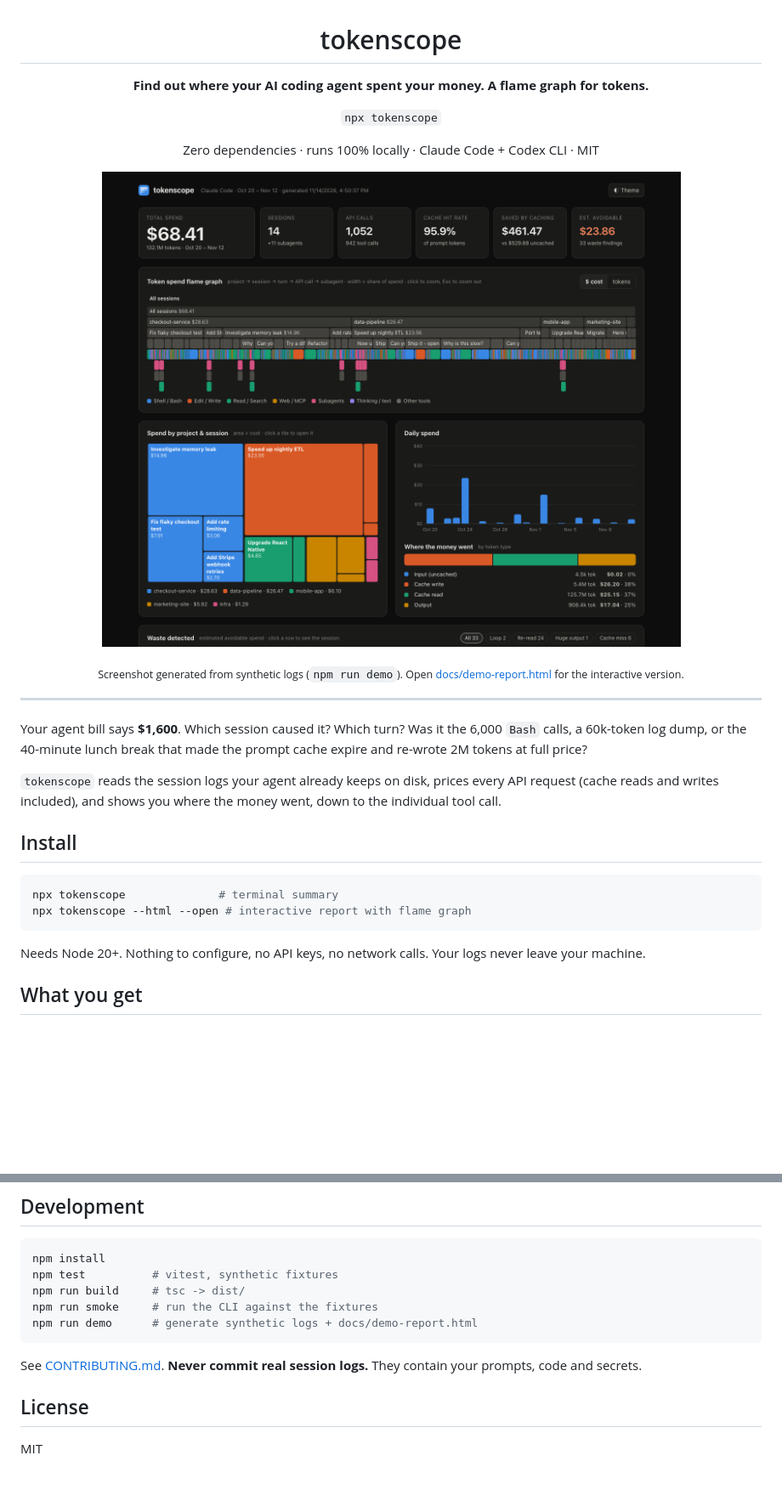
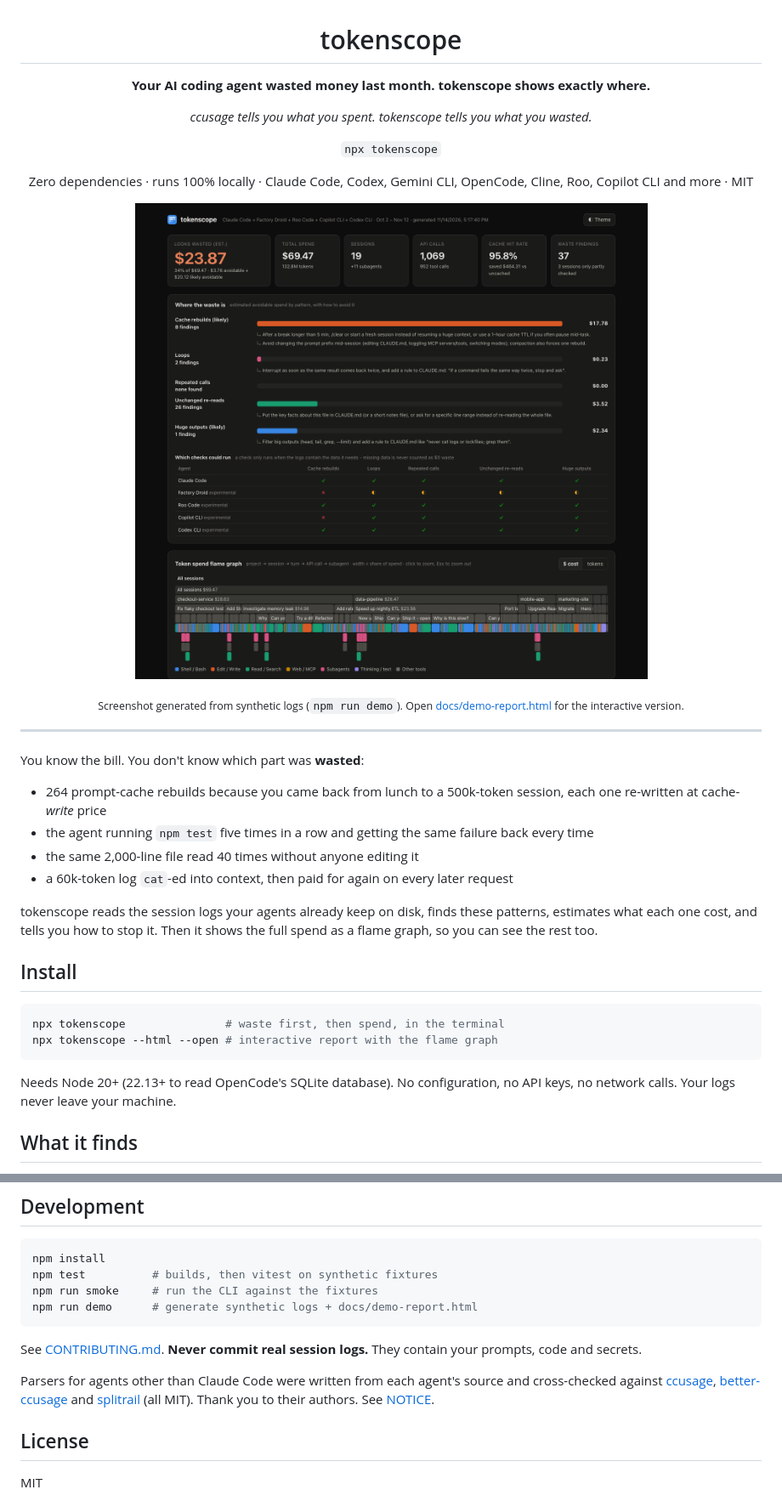
Before and after one commit to mintwork/tokenscope, a Markdown page: README.md, 2 parts joined by grey strips. Shown at 85% size. Rendered like a GitHub page; pictures changed too: docs/demo.png; blank space fills up the shorter version.

Commit message:
Reposition README around waste detection; add NOTICE, sample-log issue template, multi-agent demo
Co-Authored-By: Claude Opus 5.5 <noreply@anthropic.com>

````diff
--- a/README.md
+++ b/README.md
@@ -2,9 +2,11 @@
 
 # tokenscope
 
-**Find out where your AI coding agent spent your money. A flame graph for tokens.**
+**Your AI coding agent wasted money last month. tokenscope shows exactly where.**
+
+*ccusage tells you what you spent. tokenscope tells you what you wasted.*
 
 `npx tokenscope`
 
-Zero dependencies · runs 100% locally · Claude Code + Codex CLI · MIT
+Zero dependencies · runs 100% locally · Claude Code, Codex, Gemini CLI, OpenCode, Cline, Roo, Copilot CLI and more · MIT
 
@@ -16,20 +18,23 @@ Zero dependencies · runs 100% locally · Claude Code + Codex CLI · MIT
 
 ---
 
-Your agent bill says **$1,600**. Which session caused it? Which turn? Was it the 6,000 `Bash` calls, a 60k-token log dump,
-or the 40-minute lunch break that made the prompt cache expire and re-wrote 2M tokens at full price?
+You know the bill. You don't know which part was **wasted**:
 
-`tokenscope` reads the session logs your agent already keeps on disk, prices every API request (cache reads and writes
-included), and shows you where the money went, down to the individual tool call.
+- 264 prompt-cache rebuilds because you came back from lunch to a 500k-token session, each one re-written at cache-*write* price
+- the agent running `npm test` five times in a row and getting the same failure back every time
+- the same 2,000-line file read 40 times without anyone editing it
+- a 60k-token log `cat`-ed into context, then paid for again on every later request
+
+tokenscope reads the session logs your agents already keep on disk, finds these patterns, estimates what each one cost, and tells you how to stop it. Then it shows the full spend as a flame graph, so you can see the rest too.
 
 ## Install
 
 ```bash
-npx tokenscope              # terminal summary
-npx tokenscope --html --open # interactive report with flame graph
+npx tokenscope               # waste first, then spend, in the terminal
+npx tokenscope --html --open # interactive report with the flame graph
 ```
 
-Needs Node 20+. Nothing to configure, no API keys, no network calls. Your logs never leave your machine.
+Needs Node 20+ (22.13+ to read OpenCode's SQLite database). No configuration, no API keys, no network calls. Your logs never leave your machine.
 
-## What you get
+## What it finds
 
@@ -146,14 +167,15 @@ synthetic fixtures only.
 
 ```bash
 npm install
-npm test          # vitest, synthetic fixtures
-npm run build     # tsc -> dist/
+npm test          # builds, then vitest on synthetic fixtures
 npm run smoke     # run the CLI against the fixtures
 npm run demo      # generate synthetic logs + docs/demo-report.html
 ```
 
 See [CONTRIBUTING.md](CONTRIBUTING.md). **Never commit real session logs.** They contain your prompts, code and secrets.
 
+Parsers for agents other than Claude Code were written from each agent's source and cross-checked against [ccusage](https://github.com/ccusage/ccusage), [better-ccusage](https://github.com/cobra91/better-ccusage) and [splitrail](https://github.com/Piebald-AI/splitrail) (all MIT). Thank you to their authors. See [NOTICE](NOTICE).
+
 ## License
 
 MIT
````
Also changed, not shown: other parts of README.md (+82 -66 lines), CONTRIBUTING.md (+14 -10 lines), 6 other files.
